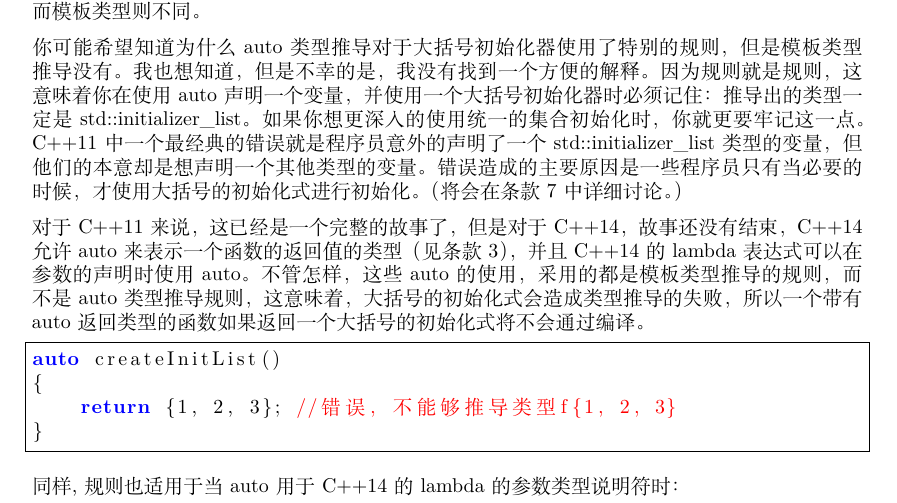
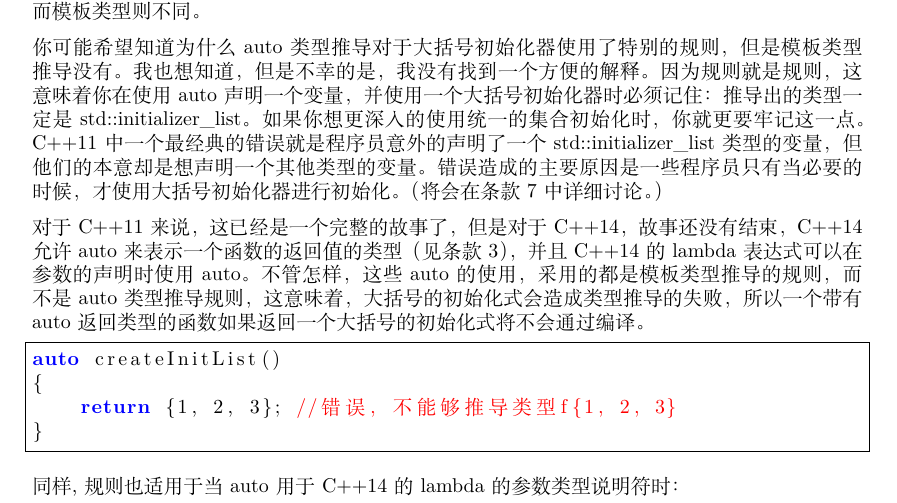
Before and after one commit to innooi/EffectiveModernCppCN, a LaTeX book (EffectiveModernCppCN.tex, which reads Chapter1/item2.tex): part of page 13 of 14, cut so that both start at the same text. Compiled offline with XeLaTeX; a missing font is replaced by an installed copy or a similar font.

Commit message:
some modification

```diff
--- a/Chapter1/item2.tex
+++ b/Chapter1/item2.tex
@@ -167,7 +167,7 @@ f({11, 23, 9});
 
 所以auto和模板类型推导的唯一差别就是：auto假定大括号初始化器代表着std::initializer\_list，而模板类型则不同。
 
-你可能希望知道为什么auto类型推导对于大括号初始化器使用了特别的规则，但是模板类型推导没有。我也想知道，但是不幸的是，我没有找到一个方便的解释。因为规则就是规则，这意味着你在使用auto声明一个变量，并使用一个大括号初始化器时必须记住：推导出的类型一定是std::initializer\_list。如果你想更深入的使用统一的集合初始化时，你就更要牢记这一点。C++11中一个最经典的错误就是程序员意外的声明了一个std::initializer\_list类型的变量，但他们的本意却是想声明一个其他类型的变量。错误造成的主要原因是一些程序员只有当必要的时候，才使用大括号的初始化式进行初始化。（将会在条款7中详细讨论。）
+你可能希望知道为什么auto类型推导对于大括号初始化器使用了特别的规则，但是模板类型推导没有。我也想知道，但是不幸的是，我没有找到一个方便的解释。因为规则就是规则，这意味着你在使用auto声明一个变量，并使用一个大括号初始化器时必须记住：推导出的类型一定是std::initializer\_list。如果你想更深入的使用统一的集合初始化时，你就更要牢记这一点。C++11中一个最经典的错误就是程序员意外的声明了一个std::initializer\_list类型的变量，但他们的本意却是想声明一个其他类型的变量。错误造成的主要原因是一些程序员只有当必要的时候，才使用大括号初始化器进行初始化。（将会在条款7中详细讨论。）
 
 对于C++11来说，这已经是一个完整的故事了，但是对于C++14，故事还没有结束，C++14允许auto来表示一个函数的返回值的类型（见条款3），并且C++14的lambda表达式可以在参数的声明时使用auto。不管怎样，这些auto的使用，采用的都是模板类型推导的规则，而不是auto类型推导规则，这意味着，大括号的初始化式会造成类型推导的失败，所以一个带有auto返回类型的函数如果返回一个大括号的初始化式将不会通过编译。
 
```
Also changed, not shown: EffectiveModernCppCN.pdf, 2 other files.
